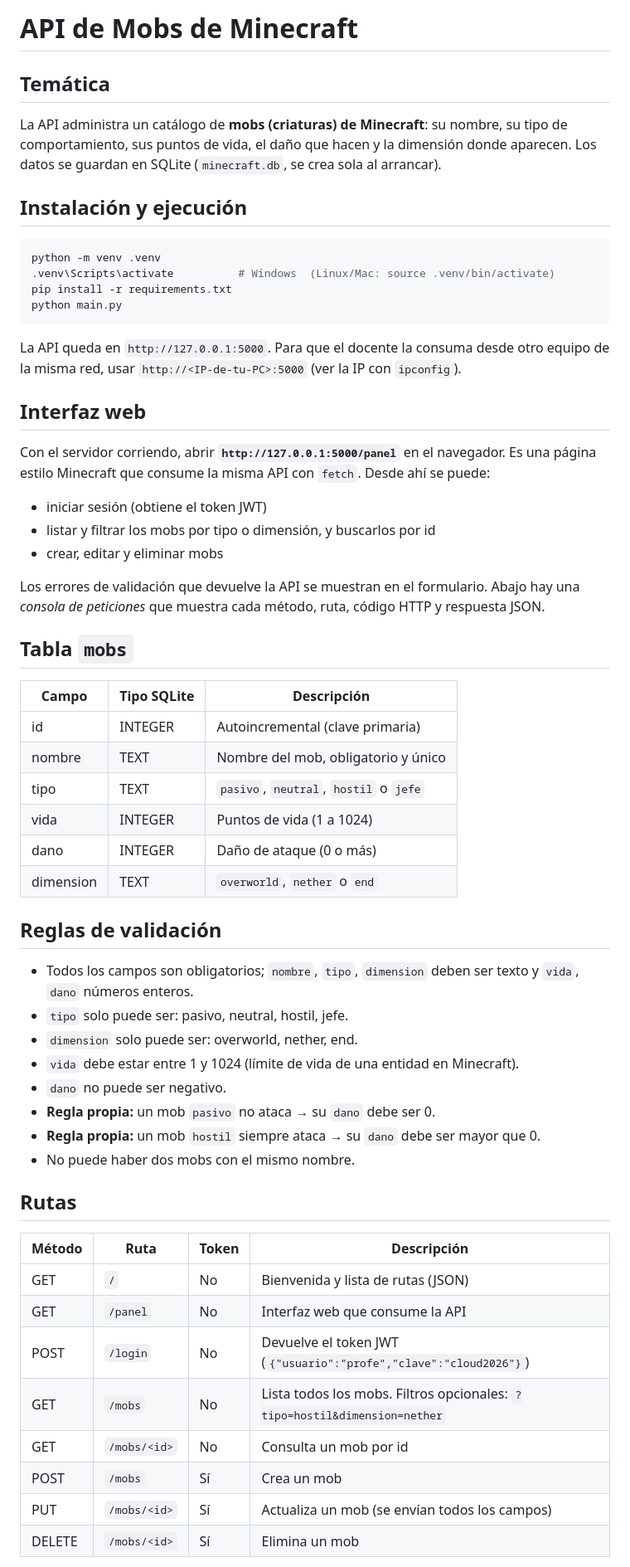
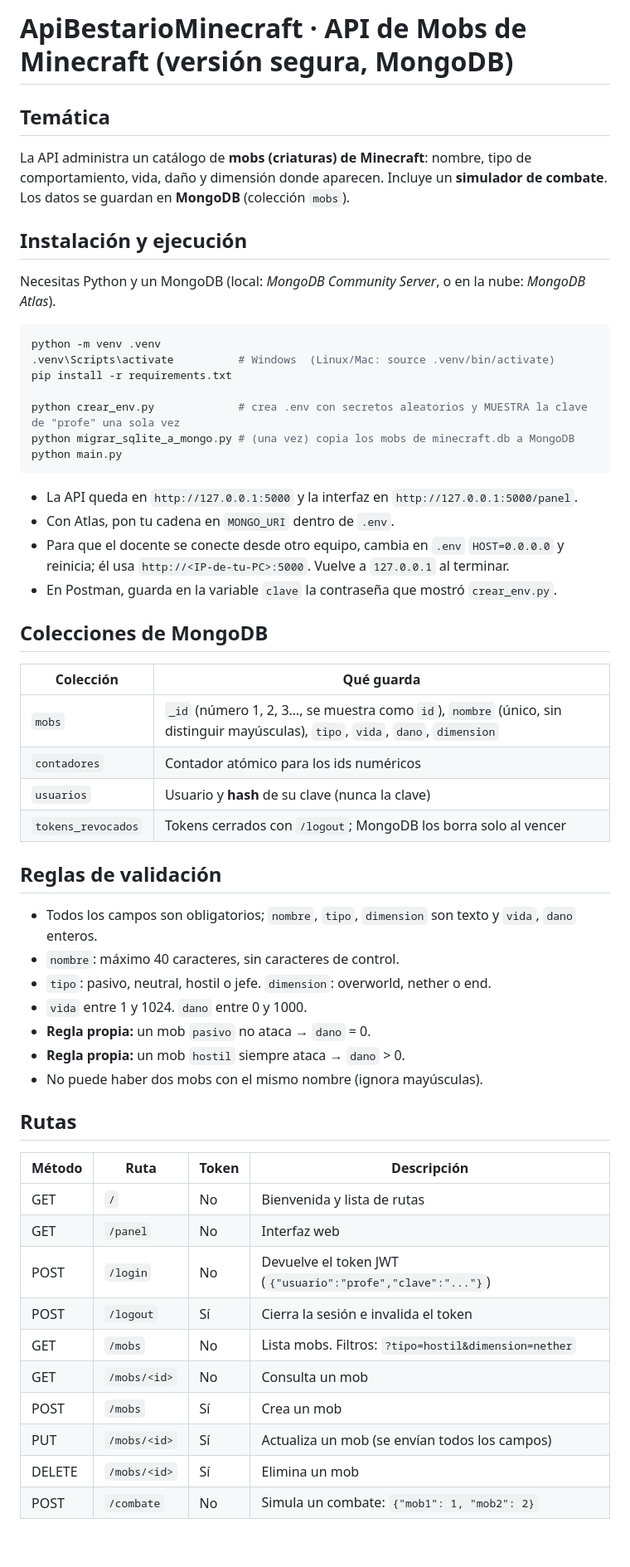
Before and after one commit to Nicky2609/ApiBestarioMinecraft, a Markdown page: README.md, the part around one of its changes. Shown at 83% size. GitHub-like rendering; blank space fills up the shorter version.

Commit message:
Revise README for MongoDB migration and new features
Updated README to reflect changes in the API, including database migration to MongoDB and added combat simulator details.

````diff
--- a/README.md
+++ b/README.md
@@ -1,59 +1,56 @@
-# API de Mobs de Minecraft
+# ApiBestarioMinecraft · API de Mobs de Minecraft (versión segura, MongoDB)
 
 ## Temática
-La API administra un catálogo de **mobs (criaturas) de Minecraft**: su nombre, su tipo de
-comportamiento, sus puntos de vida, el daño que hacen y la dimensión donde aparecen.
-Los datos se guardan en SQLite (`minecraft.db`, se crea sola al arrancar).
+La API administra un catálogo de **mobs (criaturas) de Minecraft**: nombre, tipo de
+comportamiento, vida, daño y dimensión donde aparecen. Incluye un **simulador de combate**.
+Los datos se guardan en **MongoDB** (colección `mobs`).
 
 ## Instalación y ejecución
+Necesitas Python y un MongoDB (local: *MongoDB Community Server*, o en la nube: *MongoDB Atlas*).
+
 ```bash
 python -m venv .venv
 .venv\Scripts\activate          # Windows  (Linux/Mac: source .venv/bin/activate)
 pip install -r requirements.txt
+
+python crear_env.py             # crea .env con secretos aleatorios y MUESTRA la clave de "profe" una sola vez
+python migrar_sqlite_a_mongo.py # (una vez) copia los mobs de minecraft.db a MongoDB
 python main.py
 ```
-La API queda en `http://127.0.0.1:5000`. Para que el docente la consuma desde otro equipo
-de la misma red, usar `http://<IP-de-tu-PC>:5000` (ver la IP con `ipconfig`).
+- La API queda en `http://127.0.0.1:5000` y la interfaz en `http://127.0.0.1:5000/panel`.
+- Con Atlas, pon tu cadena en `MONGO_URI` dentro de `.env`.
+- Para que el docente se conecte desde otro equipo, cambia en `.env` `HOST=0.0.0.0` y reinicia;
+  él usa `http://<IP-de-tu-PC>:5000`. Vuelve a `127.0.0.1` al terminar.
+- En Postman, guarda en la variable `clave` la contraseña que mostró `crear_env.py`.
 
-## Interfaz web
-Con el servidor corriendo, abrir **`http://127.0.0.1:5000/panel`** en el navegador.
-Es una página estilo Minecraft que consume la misma API con `fetch`. Desde ahí se puede:
-- iniciar sesión (obtiene el token JWT)
-- listar y filtrar los mobs por tipo o dimensión, y buscarlos por id
-- crear, editar y eliminar mobs
-
-Los errores de validación que devuelve la API se muestran en el formulario. Abajo hay una
-*consola de peticiones* que muestra cada método, ruta, código HTTP y respuesta JSON.
-
-## Tabla `mobs`
-| Campo      | Tipo SQLite | Descripción                                   |
-|------------|-------------|-----------------------------------------------|
-| id         | INTEGER     | Autoincremental (clave primaria)              |
-| nombre     | TEXT        | Nombre del mob, obligatorio y único           |
-| tipo       | TEXT        | `pasivo`, `neutral`, `hostil` o `jefe`        |
-| vida       | INTEGER     | Puntos de vida (1 a 1024)                      |
-| dano       | INTEGER     | Daño de ataque (0 o más)                       |
-| dimension  | TEXT        | `overworld`, `nether` o `end`                 |
+## Colecciones de MongoDB
+| Colección | Qué guarda |
+|---|---|
+| `mobs` | `_id` (número 1, 2, 3…, se muestra como `id`), `nombre` (único, sin distinguir mayúsculas), `tipo`, `vida`, `dano`, `dimension` |
+| `contadores` | Contador atómico para los ids numéricos |
+| `usuarios` | Usuario y **hash** de su clave (nunca la clave) |
+| `tokens_revocados` | Tokens cerrados con `/logout`; MongoDB los borra solo al vencer |
 
 ## Reglas de validación
-- Todos los campos son obligatorios; `nombre`, `tipo`, `dimension` deben ser texto y `vida`, `dano` números enteros.
-- `tipo` solo puede ser: pasivo, neutral, hostil, jefe.
-- `dimension` solo puede ser: overworld, nether, end.
-- `vida` debe estar entre 1 y 1024 (límite de vida de una entidad en Minecraft).
-- `dano` no puede ser negativo.
-- **Regla propia:** un mob `pasivo` no ataca → su `dano` debe ser 0.
-- **Regla propia:** un mob `hostil` siempre ataca → su `dano` debe ser mayor que 0.
-- No puede haber dos mobs con el mismo nombre.
+- Todos los campos son obligatorios; `nombre`, `tipo`, `dimension` son texto y `vida`, `dano` enteros.
+- `nombre`: máximo 40 caracteres, sin caracteres de control.
+- `tipo`: pasivo, neutral, hostil o jefe. `dimension`: overworld, nether o end.
+- `vida` entre 1 y 1024. `dano` entre 0 y 1000.
+- **Regla propia:** un mob `pasivo` no ataca → `dano` = 0.
+- **Regla propia:** un mob `hostil` siempre ataca → `dano` > 0.
+- No puede haber dos mobs con el mismo nombre (ignora mayúsculas).
 
 ## Rutas
-| Método | Ruta          | Token | Descripción                                           |
-|--------|---------------|-------|-------------------------------------------------------|
-| GET    | `/`           | No    | Bienvenida y lista de rutas (JSON)                    |
-| GET    | `/panel`      | No    | Interfaz web que consume la API                       |
-| POST   | `/login`      | No    | Devuelve el token JWT (`{"usuario":"profe","clave":"cloud2026"}`) |
-| GET    | `/mobs`       | No    | Lista todos los mobs. Filtros opcionales: `?tipo=hostil&dimension=nether` |
-| GET    | `/mobs/<id>`  | No    | Consulta un mob por id                                |
-| POST   | `/mobs`       | Sí    | Crea un mob                                           |
-| PUT    | `/mobs/<id>`  | Sí    | Actualiza un mob (se envían todos los campos)         |
-| DELETE | `/mobs/<id>`  | Sí    | Elimina un mob                                        |
+| Método | Ruta | Token | Descripción |
+|---|---|---|---|
+| GET | `/` | No | Bienvenida y lista de rutas |
+| GET | `/panel` | No | Interfaz web |
+| POST | `/login` | No | Devuelve el token JWT (`{"usuario":"profe","clave":"..."}`) |
+| POST | `/logout` | Sí | Cierra la sesión e invalida el token |
+| GET | `/mobs` | No | Lista mobs. Filtros: `?tipo=hostil&dimension=nether` |
+| GET | `/mobs/<id>` | No | Consulta un mob |
+| POST | `/mobs` | Sí | Crea un mob |
+| PUT | `/mobs/<id>` | Sí | Actualiza un mob (se envían todos los campos) |
+| DELETE | `/mobs/<id>` | Sí | Elimina un mob |
+| POST | `/combate` | No | Simula un combate: `{"mob1": 1, "mob2": 2}` |
 
````
Also changed, not shown: other parts of README.md (+23 -19 lines).
